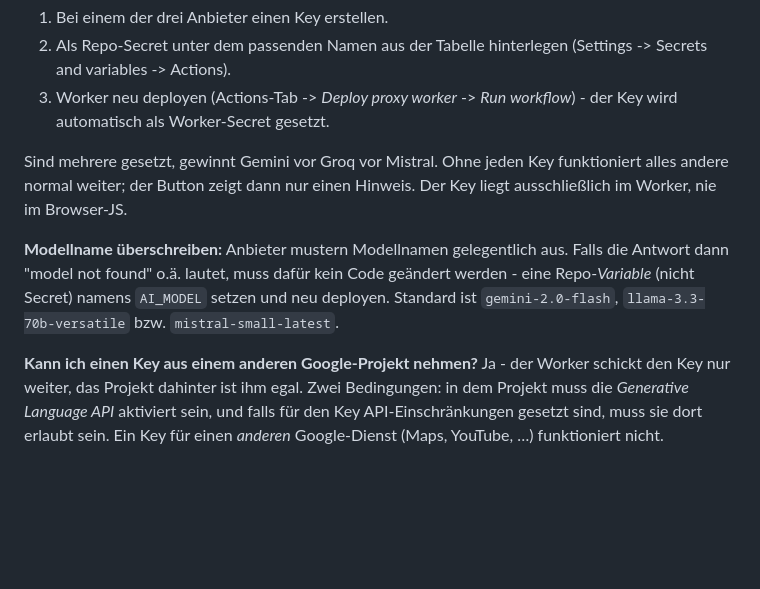
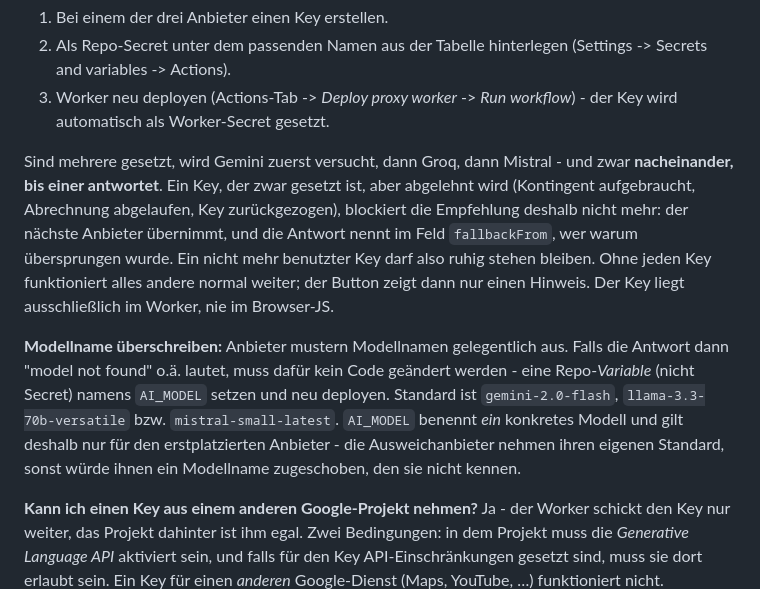
Before and after one commit to Impekal/hackyourtrip, a Markdown page: README.md, the part around the change. GitHub-like rendering; blank space fills up the shorter version.

```diff
--- a/README.md
+++ b/README.md
@@ -505,15 +505,24 @@ Zahlungsdaten.
 3. Worker neu deployen (Actions-Tab -> *Deploy proxy worker* -> *Run
    workflow*) - der Key wird automatisch als Worker-Secret gesetzt.
 
-Sind mehrere gesetzt, gewinnt Gemini vor Groq vor Mistral. Ohne jeden Key
-funktioniert alles andere normal weiter; der Button zeigt dann nur einen
-Hinweis. Der Key liegt ausschließlich im Worker, nie im Browser-JS.
+Sind mehrere gesetzt, wird Gemini zuerst versucht, dann Groq, dann Mistral -
+und zwar **nacheinander, bis einer antwortet**. Ein Key, der zwar gesetzt ist,
+aber abgelehnt wird (Kontingent aufgebraucht, Abrechnung abgelaufen, Key
+zurückgezogen), blockiert die Empfehlung deshalb nicht mehr: der nächste
+Anbieter übernimmt, und die Antwort nennt im Feld `fallbackFrom`, wer warum
+übersprungen wurde. Ein nicht mehr benutzter Key darf also ruhig stehen
+bleiben. Ohne jeden Key funktioniert alles andere normal weiter; der Button
+zeigt dann nur einen Hinweis. Der Key liegt ausschließlich im Worker, nie im
+Browser-JS.
 
 **Modellname überschreiben:** Anbieter mustern Modellnamen gelegentlich aus.
 Falls die Antwort dann "model not found" o.ä. lautet, muss dafür kein Code
 geändert werden - eine Repo-*Variable* (nicht Secret) namens `AI_MODEL`
 setzen und neu deployen. Standard ist `gemini-2.0-flash`,
-`llama-3.3-70b-versatile` bzw. `mistral-small-latest`.
+`llama-3.3-70b-versatile` bzw. `mistral-small-latest`. `AI_MODEL` benennt
+*ein* konkretes Modell und gilt deshalb nur für den erstplatzierten Anbieter -
+die Ausweichanbieter nehmen ihren eigenen Standard, sonst würde ihnen ein
+Modellname zugeschoben, den sie nicht kennen.
 
 **Kann ich einen Key aus einem anderen Google-Projekt nehmen?** Ja - der
 Worker schickt den Key nur weiter, das Projekt dahinter ist ihm egal. Zwei
```
Also changed, not shown: HANDOFF.md (+23 -0 lines).
